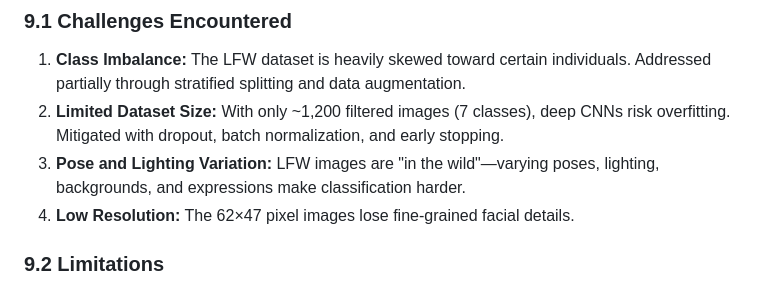
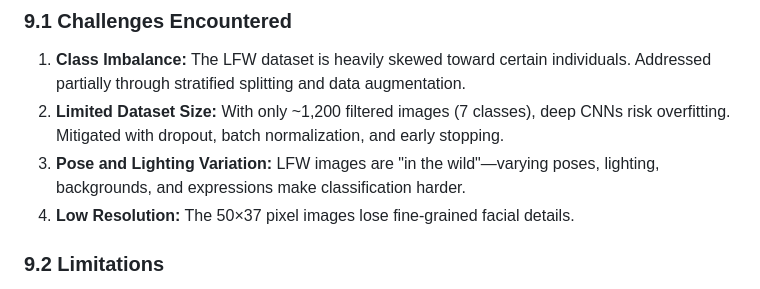
Before and after one commit to vinaysaini89/timesheet_api, a Markdown page: aiml_project/Face_Recognition_Project_Report.md, the part around the change. Drawn GitHub-style.

Commit message:
Fix remaining 62×47 reference in project report limitations section
Agent-Logs-Url: https://github.com/vinaysaini89/timesheet_api/sessions/321453b9-147c-4de8-a18b-e454ebc3c61c

Co-authored-by: AnkurPachauri <2050745+AnkurPachauri@users.noreply.github.com>

```diff
--- a/aiml_project/Face_Recognition_Project_Report.md
+++ b/aiml_project/Face_Recognition_Project_Report.md
@@ -246,7 +246,7 @@ The notebook includes the following visualizations:
 1. **Class Imbalance:** The LFW dataset is heavily skewed toward certain individuals. Addressed partially through stratified splitting and data augmentation.
 2. **Limited Dataset Size:** With only ~1,200 filtered images (7 classes), deep CNNs risk overfitting. Mitigated with dropout, batch normalization, and early stopping.
 3. **Pose and Lighting Variation:** LFW images are "in the wild"—varying poses, lighting, backgrounds, and expressions make classification harder.
-4. **Low Resolution:** The 62×47 pixel images lose fine-grained facial details.
+4. **Low Resolution:** The 50×37 pixel images lose fine-grained facial details.
 
 ### 9.2 Limitations
 
```
